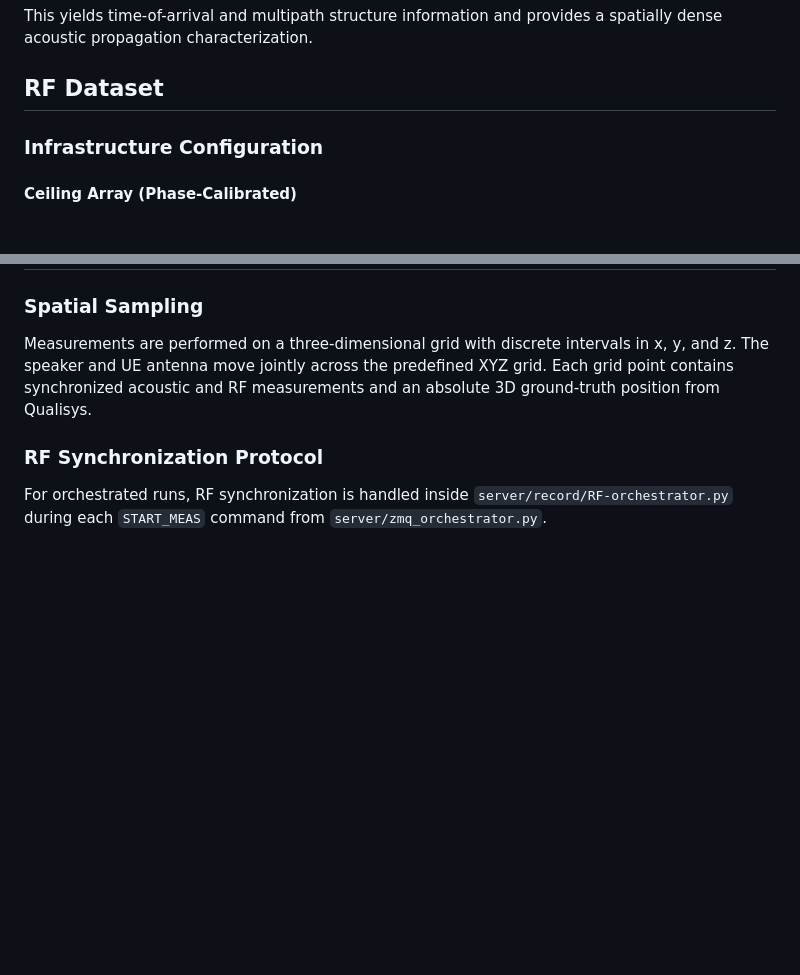
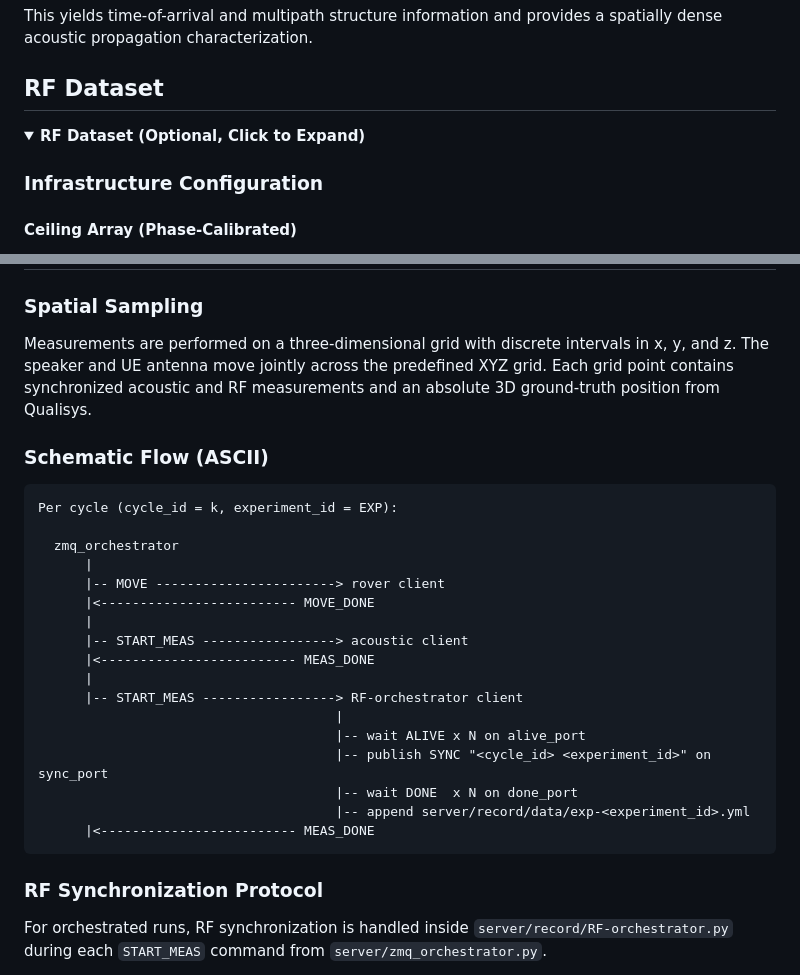
Before and after one commit to techtile-by-dramco/ELLIIIT-dataset-26, a Markdown page: README.md, 2 parts joined by grey strips. Rendered like a GitHub page; folded sections open; blank space fills up the shorter version.

````diff
--- a/README.md
+++ b/README.md
@@ -127,6 +127,9 @@ This yields time-of-arrival and multipath structure information and provides a s
 
 ## RF Dataset
 
+<details>
+<summary><strong>RF Dataset (Optional, Click to Expand)</strong></summary>
+
 ### Infrastructure Configuration
 
 #### Ceiling Array (Phase-Calibrated)
@@ -164,6 +169,28 @@ The RF client mode is selected in `experiment-settings.yaml` via `client_script_
 ### Spatial Sampling
 
 Measurements are performed on a three-dimensional grid with discrete intervals in x, y, and z. The speaker and UE antenna move jointly across the predefined XYZ grid. Each grid point contains synchronized acoustic and RF measurements and an absolute 3D ground-truth position from Qualisys.
+
+### Schematic Flow (ASCII)
+
+```text
+Per cycle (cycle_id = k, experiment_id = EXP):
+
+  zmq_orchestrator
+      |
+      |-- MOVE -----------------------> rover client
+      |<------------------------- MOVE_DONE
+      |
+      |-- START_MEAS -----------------> acoustic client
+      |<------------------------- MEAS_DONE
+      |
+      |-- START_MEAS -----------------> RF-orchestrator client
+                                      |
+                                      |-- wait ALIVE x N on alive_port
+                                      |-- publish SYNC "<cycle_id> <experiment_id>" on sync_port
+                                      |-- wait DONE  x N on done_port
+                                      |-- append server/record/data/exp-<experiment_id>.yml
+      |<------------------------- MEAS_DONE
+```
 
 ### RF Synchronization Protocol
 
````
Also changed, not shown: other parts of README.md (+2 -0 lines).
